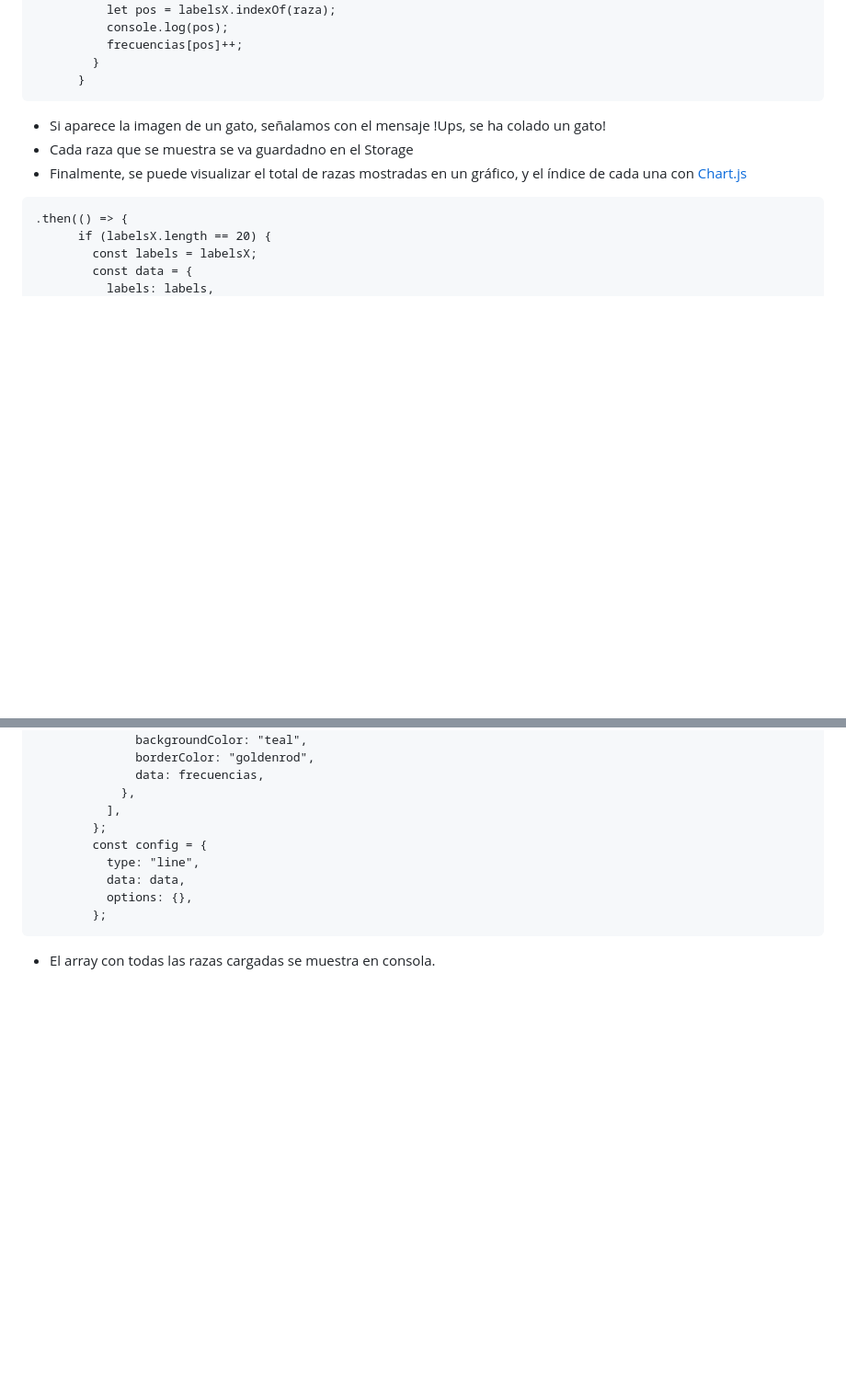
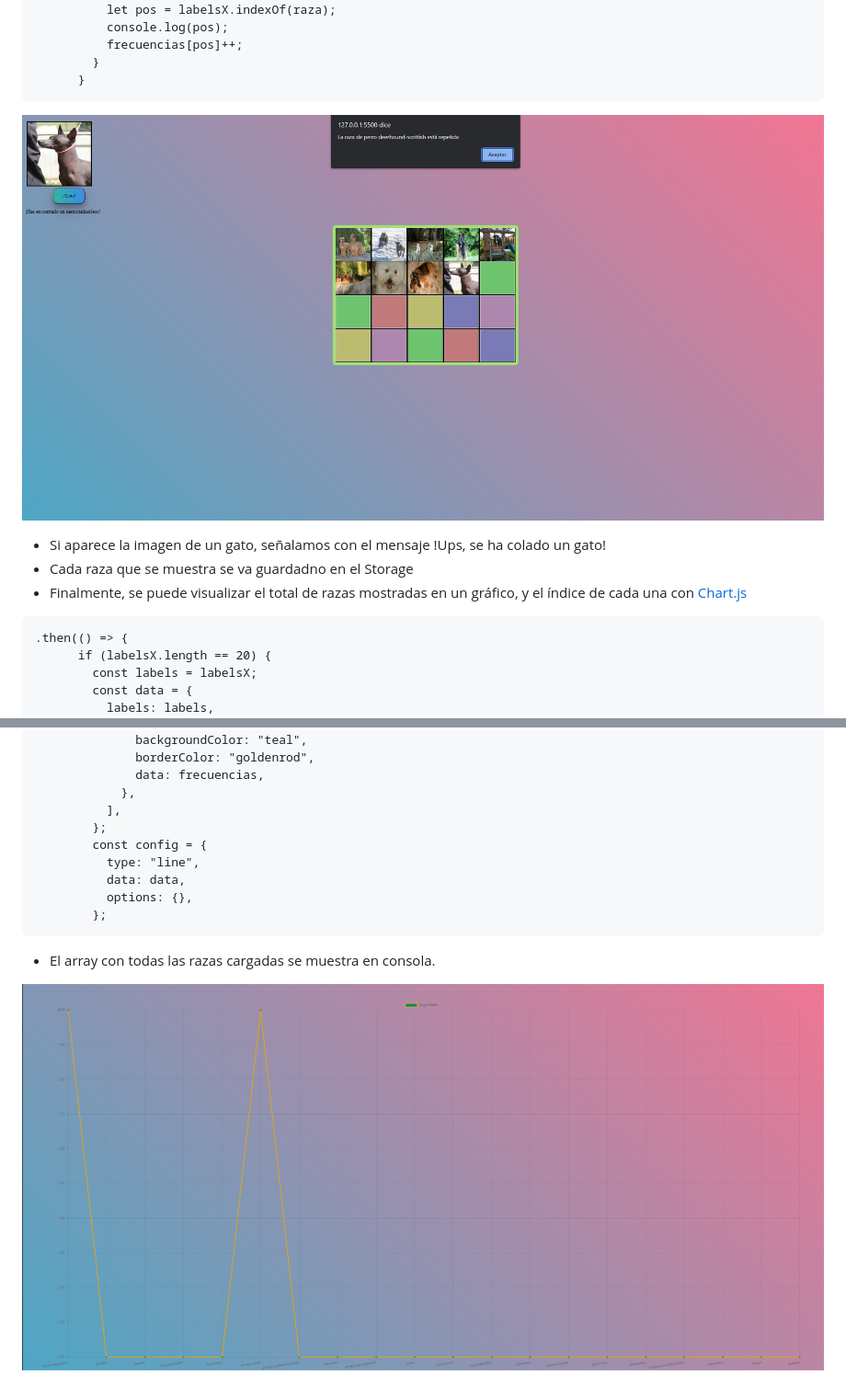
Before and after one commit to IsaacOrtga/ejercicioPerros, a Markdown page: README.md, 2 parts joined by grey strips. Shown: that part at 92% size. Drawn GitHub-style; pictures changed too: img/shoot_1.png (added), img/shoot_3.png (added); blank space fills up the shorter version.

````diff
--- a/README.md
+++ b/README.md
@@ -46,6 +41,7 @@
         }
       }
 ```
+![shoot_1](./img/shoot_1.png)
 
 
 - Si aparece la imagen de un gato, señalamos con el mensaje !Ups, se ha colado un gato!
@@ -73,3 +69,5 @@
         };
 ```
 - El array con todas las razas cargadas se muestra en consola.
+
+![shoot_1](./img/shoot_3.png)
````
Also changed, not shown: other parts of README.md (+1 -6 lines), 1 other file.
